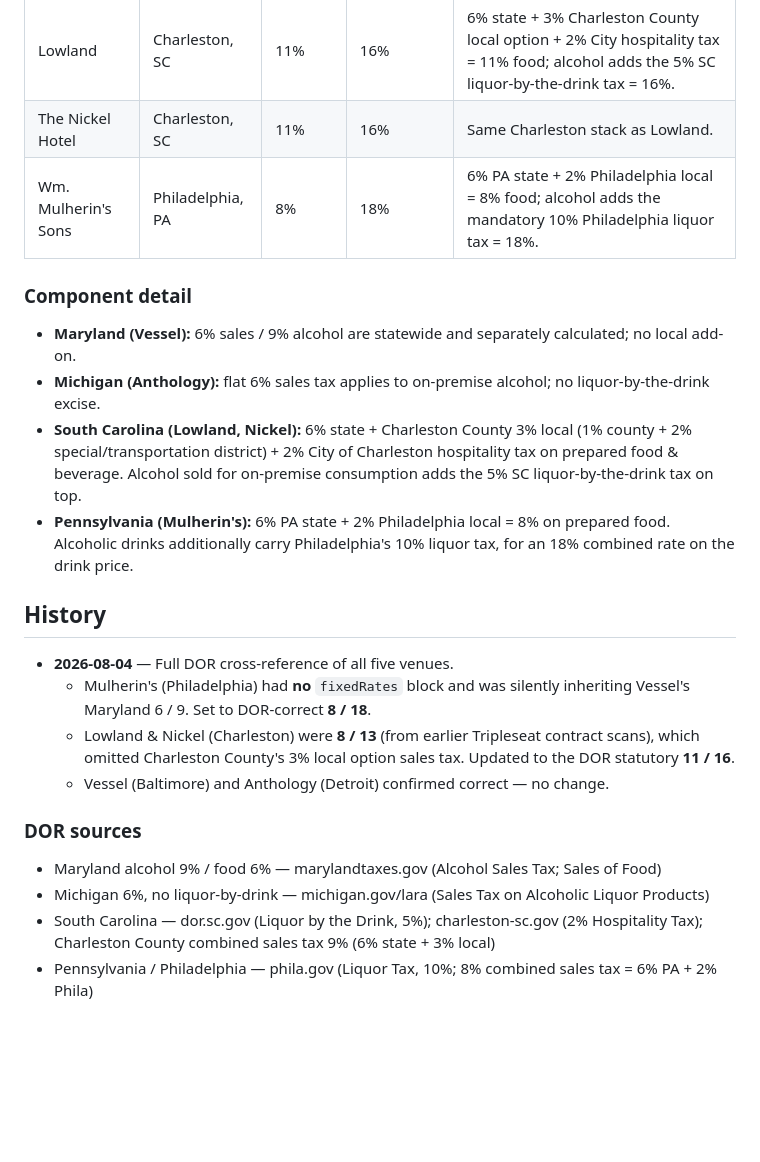
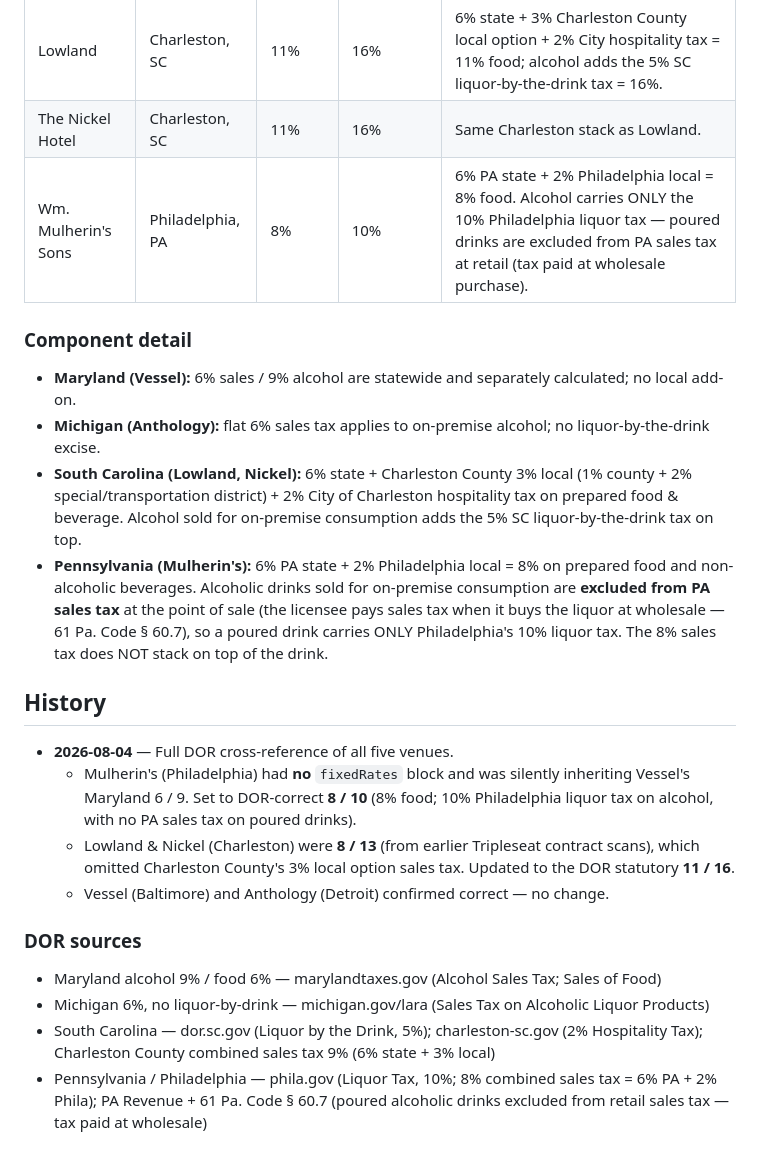
Before and after one commit to rrmethodco/lwvessel, a Markdown page: docs/TAX_RATES.md, the part around the change. Drawn GitHub-style; blank space fills up the shorter version.

Commit message:
Correct Philadelphia alcohol rate: 10% liquor tax only, not 18%
Poured alcoholic drinks sold by a PA restaurant/licensee for on-premise
consumption are excluded from PA sales tax at retail (sales tax is paid by
the licensee at wholesale purchase, per 61 Pa. Code 60.7). So a drink at a
Philadelphia venue carries only the 10% Philadelphia liquor tax, not the 8%
sales tax stacked on top. Mulherin's liqTax corrected 18 -> 10; salesTax
(food/non-alcoholic) stays 8.

Co-Authored-By: Claude Opus 4.8 <noreply@anthropic.com>
Claude-Session: https://claude.ai/code/session_01BXVtxWKGFvVy1PKfHtnCgU

```diff
--- a/docs/TAX_RATES.md
+++ b/docs/TAX_RATES.md
@@ -26,7 +26,7 @@ default is the single source of truth for tax.
 | Anthology | Detroit, MI | 6% | 6% | MI state sales tax 6% on both food and on-premise alcohol. Michigan has no separate liquor-by-the-drink tax; no Detroit add-on. |
 | Lowland | Charleston, SC | 11% | 16% | 6% state + 3% Charleston County local option + 2% City hospitality tax = 11% food; alcohol adds the 5% SC liquor-by-the-drink tax = 16%. |
 | The Nickel Hotel | Charleston, SC | 11% | 16% | Same Charleston stack as Lowland. |
-| Wm. Mulherin's Sons | Philadelphia, PA | 8% | 18% | 6% PA state + 2% Philadelphia local = 8% food; alcohol adds the mandatory 10% Philadelphia liquor tax = 18%. |
+| Wm. Mulherin's Sons | Philadelphia, PA | 8% | 10% | 6% PA state + 2% Philadelphia local = 8% food. Alcohol carries ONLY the 10% Philadelphia liquor tax — poured drinks are excluded from PA sales tax at retail (tax paid at wholesale purchase). |
 
 ### Component detail
 
@@ -39,14 +39,18 @@ default is the single source of truth for tax.
   hospitality tax on prepared food & beverage. Alcohol sold for on-premise
   consumption adds the 5% SC liquor-by-the-drink tax on top.
 - **Pennsylvania (Mulherin's):** 6% PA state + 2% Philadelphia local = 8% on
-  prepared food. Alcoholic drinks additionally carry Philadelphia's 10% liquor
-  tax, for an 18% combined rate on the drink price.
+  prepared food and non-alcoholic beverages. Alcoholic drinks sold for
+  on-premise consumption are **excluded from PA sales tax** at the point of sale
+  (the licensee pays sales tax when it buys the liquor at wholesale — 61 Pa.
+  Code § 60.7), so a poured drink carries ONLY Philadelphia's 10% liquor tax.
+  The 8% sales tax does NOT stack on top of the drink.
 
 ## History
 
 - **2026-08-04** — Full DOR cross-reference of all five venues.
   - Mulherin's (Philadelphia) had **no** `fixedRates` block and was silently
-    inheriting Vessel's Maryland 6 / 9. Set to DOR-correct **8 / 18**.
+    inheriting Vessel's Maryland 6 / 9. Set to DOR-correct **8 / 10** (8% food;
+    10% Philadelphia liquor tax on alcohol, with no PA sales tax on poured drinks).
   - Lowland & Nickel (Charleston) were **8 / 13** (from earlier Tripleseat
     contract scans), which omitted Charleston County's 3% local option sales tax.
     Updated to the DOR statutory **11 / 16**.
@@ -57,4 +61,4 @@ default is the single source of truth for tax.
 - Maryland alcohol 9% / food 6% — marylandtaxes.gov (Alcohol Sales Tax; Sales of Food)
 - Michigan 6%, no liquor-by-drink — michigan.gov/lara (Sales Tax on Alcoholic Liquor Products)
 - South Carolina — dor.sc.gov (Liquor by the Drink, 5%); charleston-sc.gov (2% Hospitality Tax); Charleston County combined sales tax 9% (6% state + 3% local)
-- Pennsylvania / Philadelphia — phila.gov (Liquor Tax, 10%; 8% combined sales tax = 6% PA + 2% Phila)
+- Pennsylvania / Philadelphia — phila.gov (Liquor Tax, 10%; 8% combined sales tax = 6% PA + 2% Phila); PA Revenue + 61 Pa. Code § 60.7 (poured alcoholic drinks excluded from retail sales tax — tax paid at wholesale)
```
